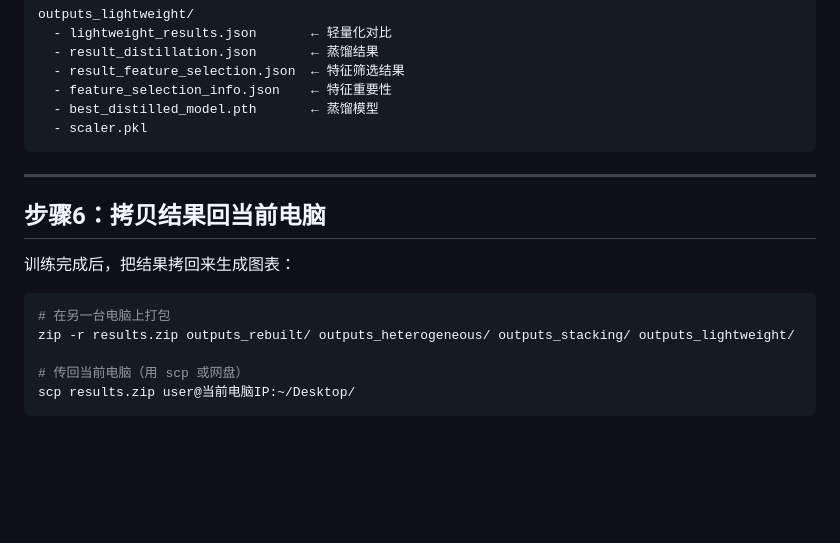
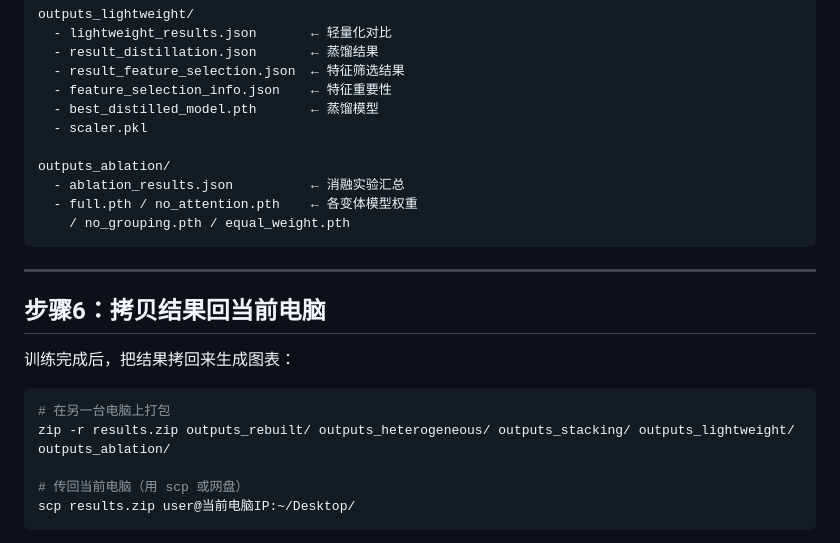
Before and after one commit to zzxeh777/zzxeh, a Markdown page: malware_detection/malware_detection/REMOTE_TRAINING_GUIDE.md, the part around one of its changes. Drawn GitHub-style; blank space fills up the shorter version.

````diff
--- a/malware_detection/malware_detection/REMOTE_TRAINING_GUIDE.md
+++ b/malware_detection/malware_detection/REMOTE_TRAINING_GUIDE.md
@@ -225,6 +236,11 @@ outputs_lightweight/
   - feature_selection_info.json    ← 特征重要性
   - best_distilled_model.pth       ← 蒸馏模型
   - scaler.pkl
+
+outputs_ablation/
+  - ablation_results.json          ← 消融实验汇总
+  - full.pth / no_attention.pth    ← 各变体模型权重
+    / no_grouping.pth / equal_weight.pth
 ```
 
 ---
@@ -235,7 +251,7 @@ outputs_lightweight/
 
 ```bash
 # 在另一台电脑上打包
-zip -r results.zip outputs_rebuilt/ outputs_heterogeneous/ outputs_stacking/ outputs_lightweight/
+zip -r results.zip outputs_rebuilt/ outputs_heterogeneous/ outputs_stacking/ outputs_lightweight/ outputs_ablation/
 
 # 传回当前电脑（用 scp 或网盘）
 scp results.zip user@当前电脑IP:~/Desktop/
````
Also changed, not shown: other parts of malware_detection/malware_detection/REMOTE_TRAINING_GUIDE.md (+25 -5 lines), malware_detection/malware_detection/RESULTS_LOCATION.md (+27 -1 lines).
